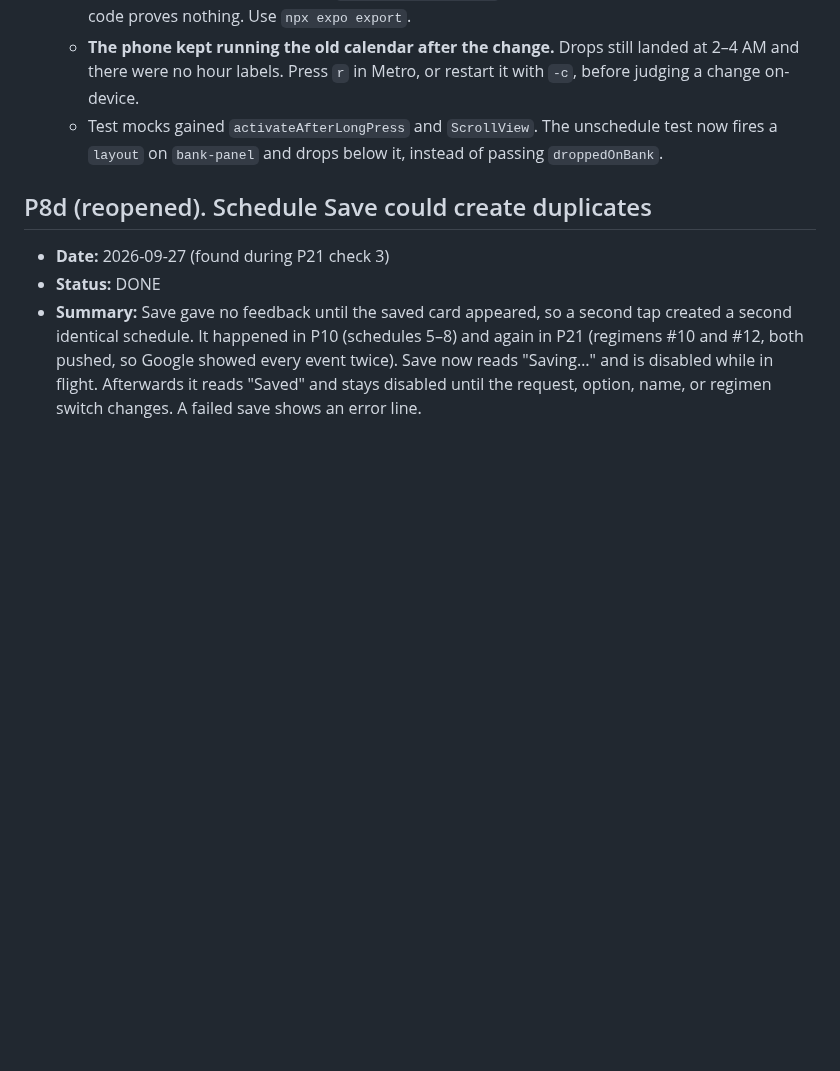
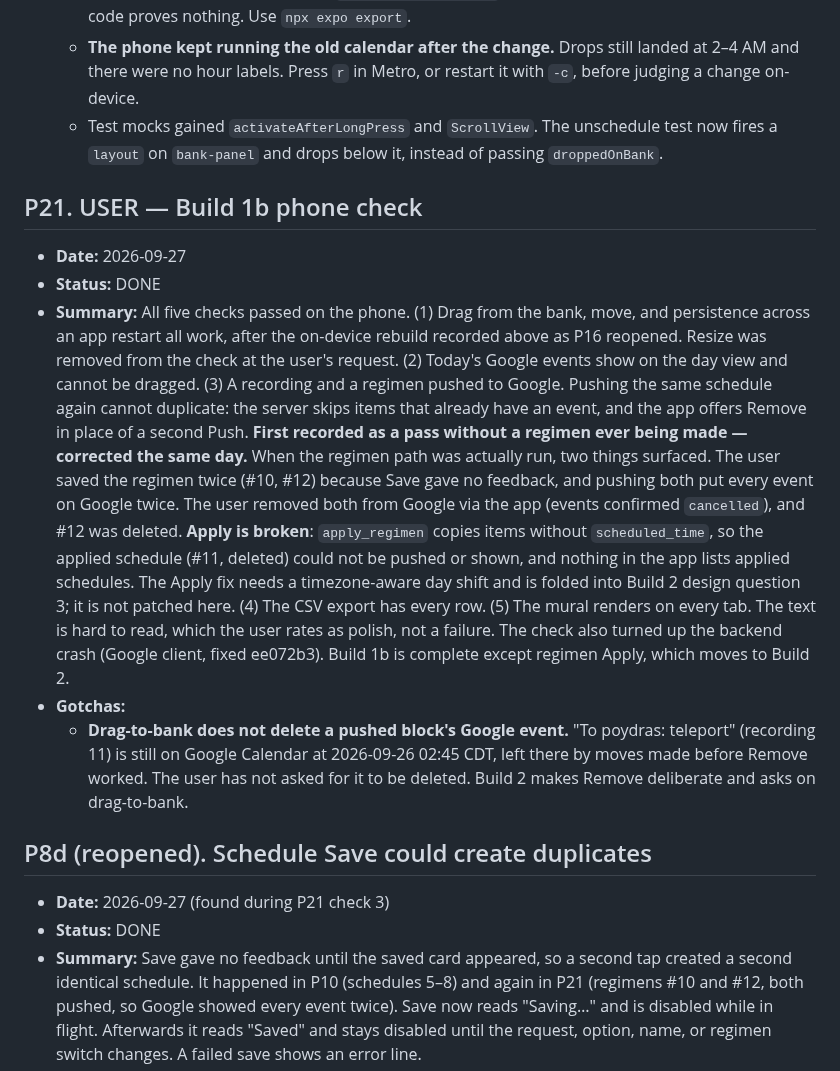
Before and after one commit to steviepee/Stopwatch-scheduler, a Markdown page: progress.md, the part around the change. Rendered like a GitHub page; blank space fills up the shorter version.

Commit message:
ADD: record P21 as passed, with regimen Apply moved to Build 2
Co-Authored-By: Claude Opus 5.5 <noreply@anthropic.com>

```diff
--- a/progress.md
+++ b/progress.md
@@ -690,6 +690,13 @@ Each iteration appends its results here so the next session knows what worked, w
   - **The phone kept running the old calendar after the change.** Drops still landed at 2–4 AM and there were no hour labels. Press `r` in Metro, or restart it with `-c`, before judging a change on-device.
   - Test mocks gained `activateAfterLongPress` and `ScrollView`. The unschedule test now fires a `layout` on `bank-panel` and drops below it, instead of passing `droppedOnBank`.
 
+## P21. USER — Build 1b phone check
+- **Date:** 2026-09-27
+- **Status:** DONE
+- **Summary:** All five checks passed on the phone. (1) Drag from the bank, move, and persistence across an app restart all work, after the on-device rebuild recorded above as P16 reopened. Resize was removed from the check at the user's request. (2) Today's Google events show on the day view and cannot be dragged. (3) A recording and a regimen pushed to Google. Pushing the same schedule again cannot duplicate: the server skips items that already have an event, and the app offers Remove in place of a second Push. **First recorded as a pass without a regimen ever being made — corrected the same day.** When the regimen path was actually run, two things surfaced. The user saved the regimen twice (#10, #12) because Save gave no feedback, and pushing both put every event on Google twice. The user removed both from Google via the app (events confirmed `cancelled`), and #12 was deleted. **Apply is broken**: `apply_regimen` copies items without `scheduled_time`, so the applied schedule (#11, deleted) could not be pushed or shown, and nothing in the app lists applied schedules. The Apply fix needs a timezone-aware day shift and is folded into Build 2 design question 3; it is not patched here. (4) The CSV export has every row. (5) The mural renders on every tab. The text is hard to read, which the user rates as polish, not a failure. The check also turned up the backend crash (Google client, fixed ee072b3). Build 1b is complete except regimen Apply, which moves to Build 2.
+- **Gotchas:**
+  - **Drag-to-bank does not delete a pushed block's Google event.** "To poydras: teleport" (recording 11) is still on Google Calendar at 2026-09-26 02:45 CDT, left there by moves made before Remove worked. The user has not asked for it to be deleted. Build 2 makes Remove deliberate and asks on drag-to-bank.
+
 ## P8d (reopened). Schedule Save could create duplicates
 - **Date:** 2026-09-27 (found during P21 check 3)
 - **Status:** DONE
```
Also changed, not shown: AsIWasSaying.md (+22 -16 lines), prd.md (+3 -3 lines).
